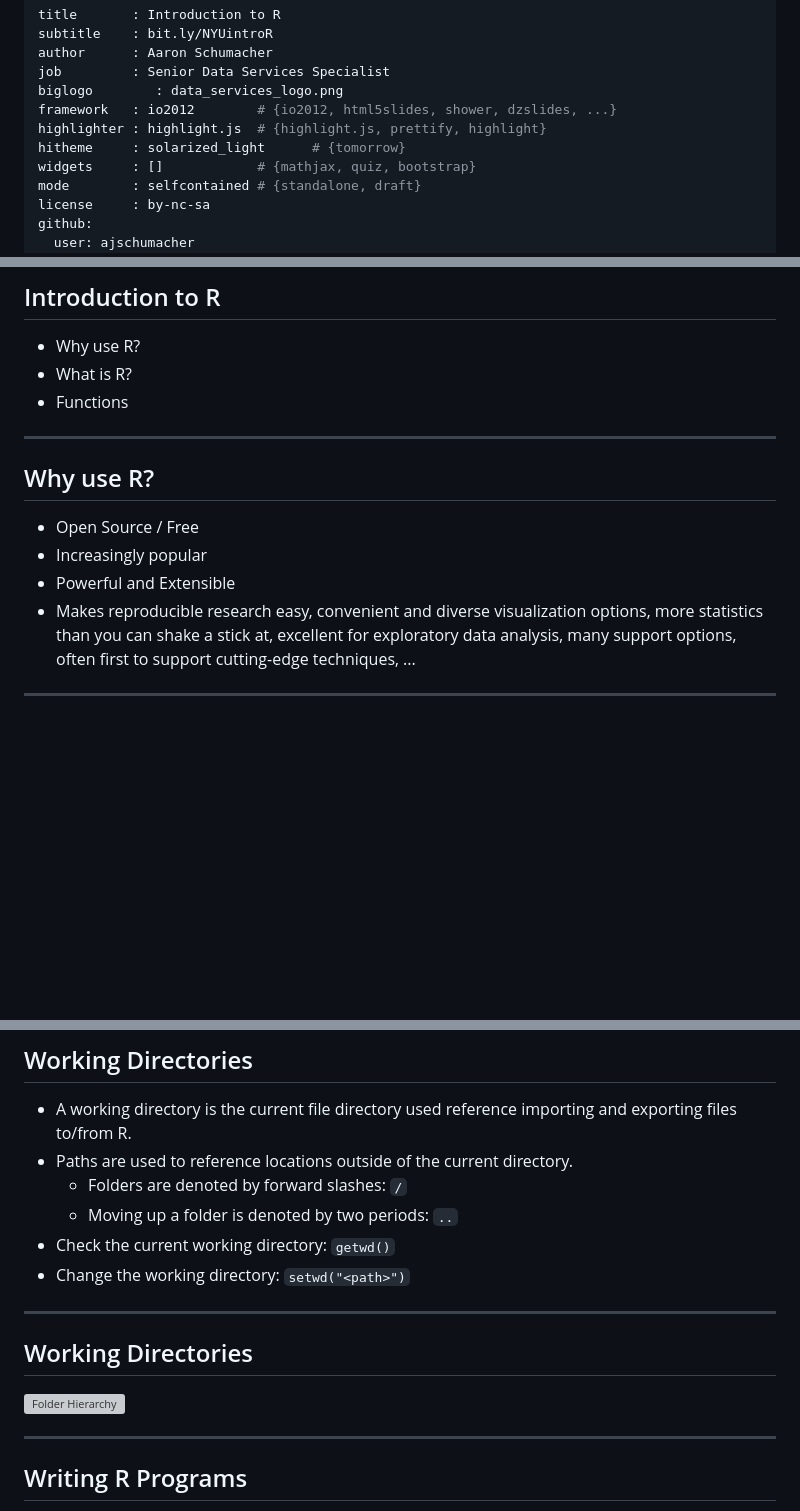
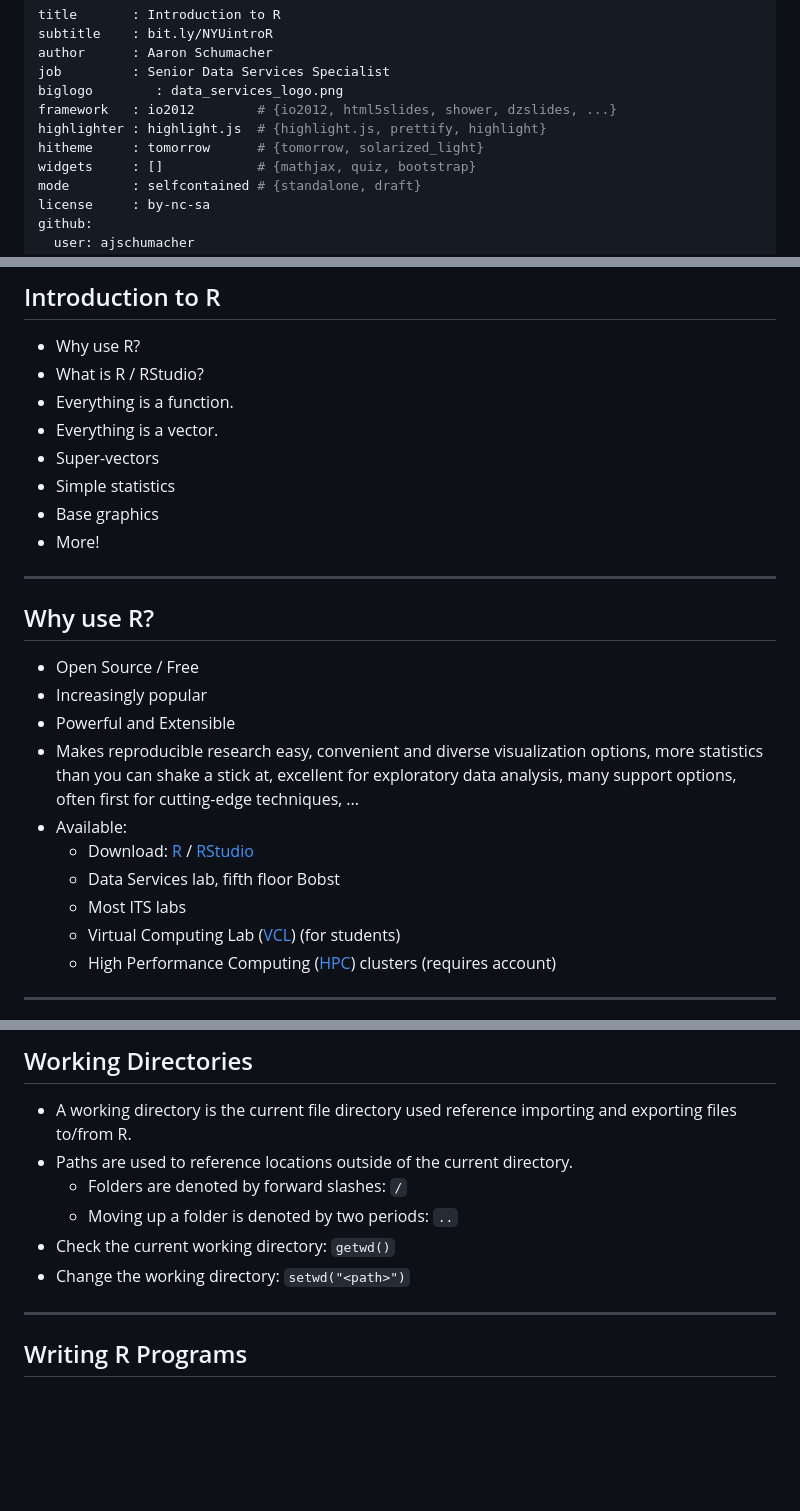
Before and after one commit to ajschumacher/Introduction_to_R, a Markdown page: index.md, 3 parts joined by grey strips. GitHub-like rendering; blank space fills up the shorter version; grey boxes are pictures that could not be loaded.

```diff
--- a/index.md
+++ b/index.md
@@ -6,7 +6,7 @@ job         : Senior Data Services Specialist
 biglogo        : data_services_logo.png
 framework   : io2012        # {io2012, html5slides, shower, dzslides, ...}
 highlighter : highlight.js  # {highlight.js, prettify, highlight}
-hitheme     : solarized_light      # {tomorrow}
+hitheme     : tomorrow      # {tomorrow, solarized_light}
 widgets     : []            # {mathjax, quiz, bootstrap}
 mode        : selfcontained # {standalone, draft}
 license     : by-nc-sa
@@ -43,8 +43,13 @@ github:
 ## Introduction to R
 
 * Why use R?
-* What is R?
-* Functions
+* What is R / RStudio?
+* Everything is a function.
+* Everything is a vector.
+* Super-vectors
+* Simple statistics
+* Base graphics
+* More!
 
 ---
 
@@ -53,7 +58,13 @@ github:
 * Open Source / Free
 * Increasingly popular
 * Powerful and Extensible
-* Makes reproducible research easy, convenient and diverse visualization options, more statistics than you can shake a stick at, excellent for exploratory data analysis, many support options, often first to support cutting-edge techniques, ...
+* Makes reproducible research easy, convenient and diverse visualization options, more statistics than you can shake a stick at, excellent for exploratory data analysis, many support options, often first for cutting-edge techniques, ...
+* Available:
+    * Download: [R](http://cran.r-project.org/mirrors.html) / [RStudio](http://www.rstudio.com/ide/download/)
+    * Data Services lab, fifth floor Bobst
+    * Most ITS labs
+    * Virtual Computing Lab ([VCL](https://vcl.nyu.edu/)) (for students)
+    * High Performance Computing ([HPC](https://wikis.nyu.edu/display/NYUHPC/High+Performance+Computing+at+NYU)) clusters (requires account)
 
 ---
 
@@ -166,12 +174,6 @@ github:
     * Moving up a folder is denoted by two periods: `..`
 * Check the current working directory: `getwd()`
 * Change the working directory: `setwd("<path>")`
-
----
-
-## Working Directories
-
-![Folder Hierarchy](http://i.imgur.com/ryg2pk4.png)
 
 ---
 
```
Also changed, not shown: other parts of index.md (+25 -28 lines), assets/img/RStudio.png (added), assets/img/Slide1.png (added), assets/img/what_is_R.png (added), 4 other files.
